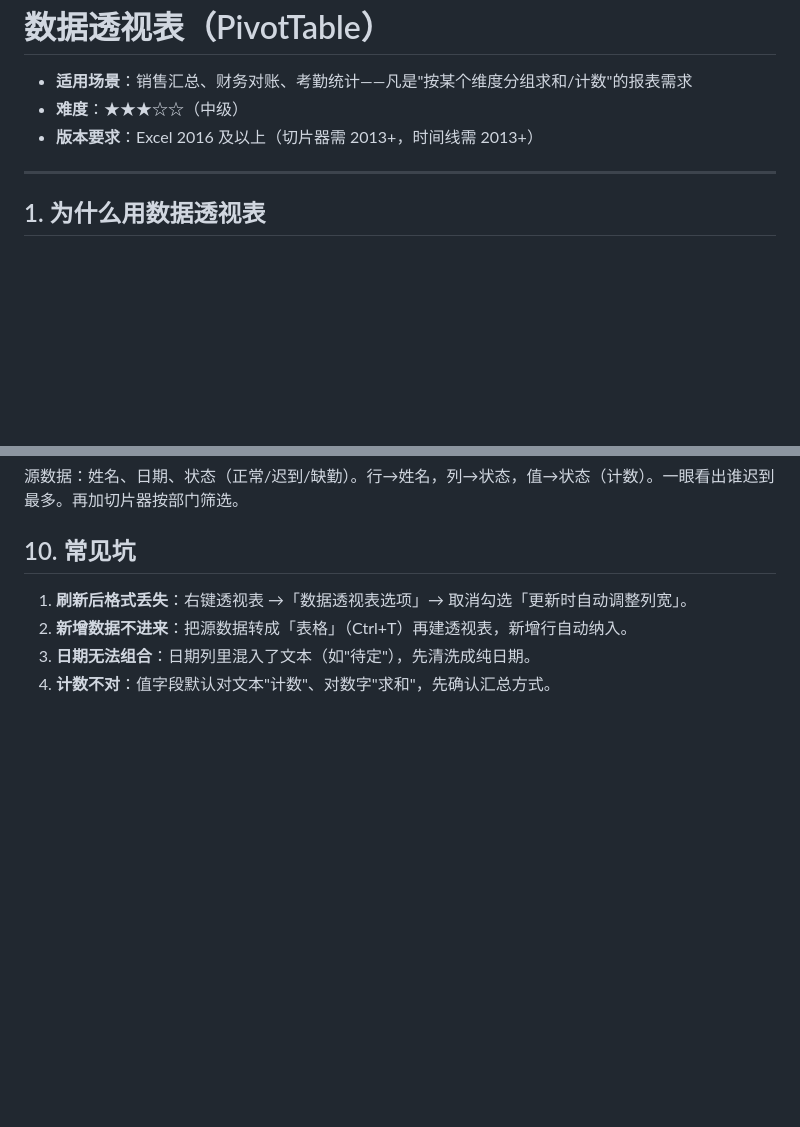
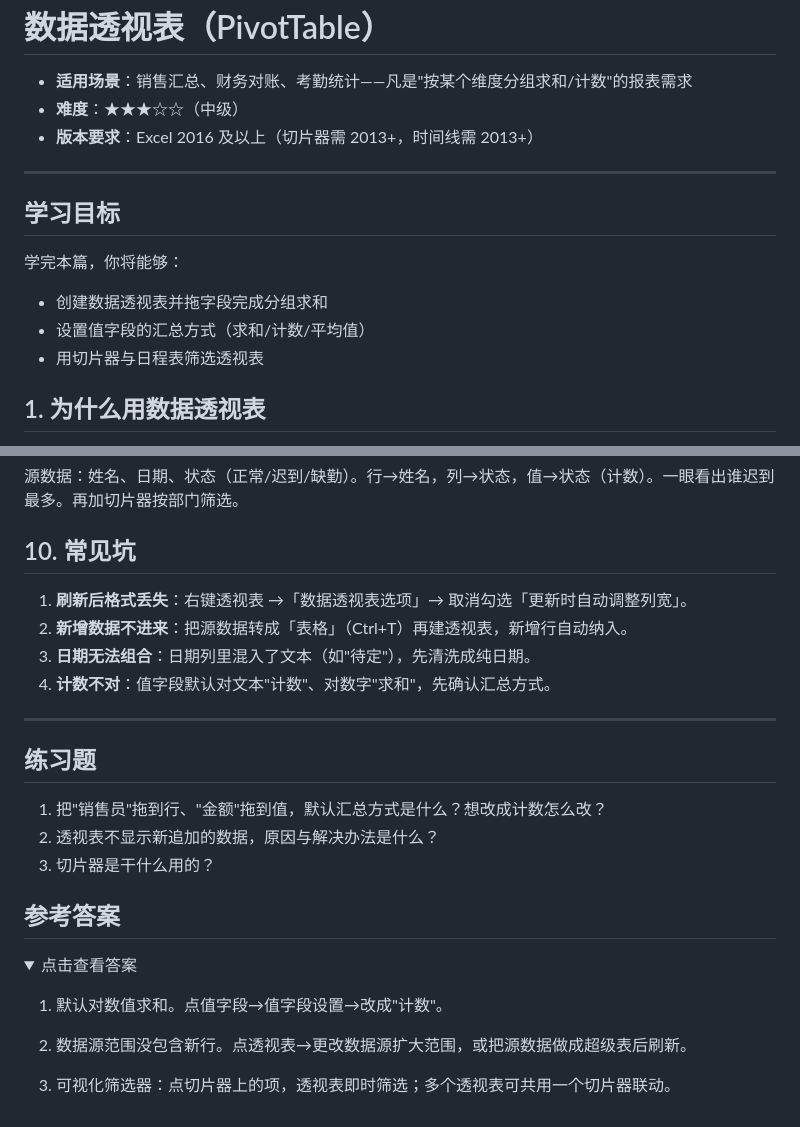
Before and after one commit to curzydj8/excel-tutorial, a Markdown page: docs/advanced/pivottable.md, 2 parts joined by grey strips. GitHub-like rendering; folded sections open; blank space fills up the shorter version.

Commit message:
sync docs/advanced/pivottable.md

```diff
--- a/docs/advanced/pivottable.md
+++ b/docs/advanced/pivottable.md
@@ -6,6 +6,12 @@
 
 ---
 
+## 学习目标
+
+学完本篇，你将能够：
+- 创建数据透视表并拖字段完成分组求和
+- 设置值字段的汇总方式（求和/计数/平均值）
+- 用切片器与日程表筛选透视表
 ## 1. 为什么用数据透视表
 
 想象你有一张 5000 行的销售明细：日期、销售员、产品、金额。老板问："每个销售员每个月的销售额是多少？"
@@ -123,3 +129,24 @@
 2. **新增数据不进来**：把源数据转成「表格」（Ctrl+T）再建透视表，新增行自动纳入。
 3. **日期无法组合**：日期列里混入了文本（如"待定"），先清洗成纯日期。
 4. **计数不对**：值字段默认对文本"计数"、对数字"求和"，先确认汇总方式。
+
+---
+
+## 练习题
+
+1. 把"销售员"拖到行、"金额"拖到值，默认汇总方式是什么？想改成计数怎么改？
+2. 透视表不显示新追加的数据，原因与解决办法是什么？
+3. 切片器是干什么用的？
+
+## 参考答案
+
+<details>
+<summary>点击查看答案</summary>
+
+1. 默认对数值求和。点值字段→值字段设置→改成"计数"。
+
+2. 数据源范围没包含新行。点透视表→更改数据源扩大范围，或把源数据做成超级表后刷新。
+
+3. 可视化筛选器：点切片器上的项，透视表即时筛选；多个透视表可共用一个切片器联动。
+
+</details>
```
